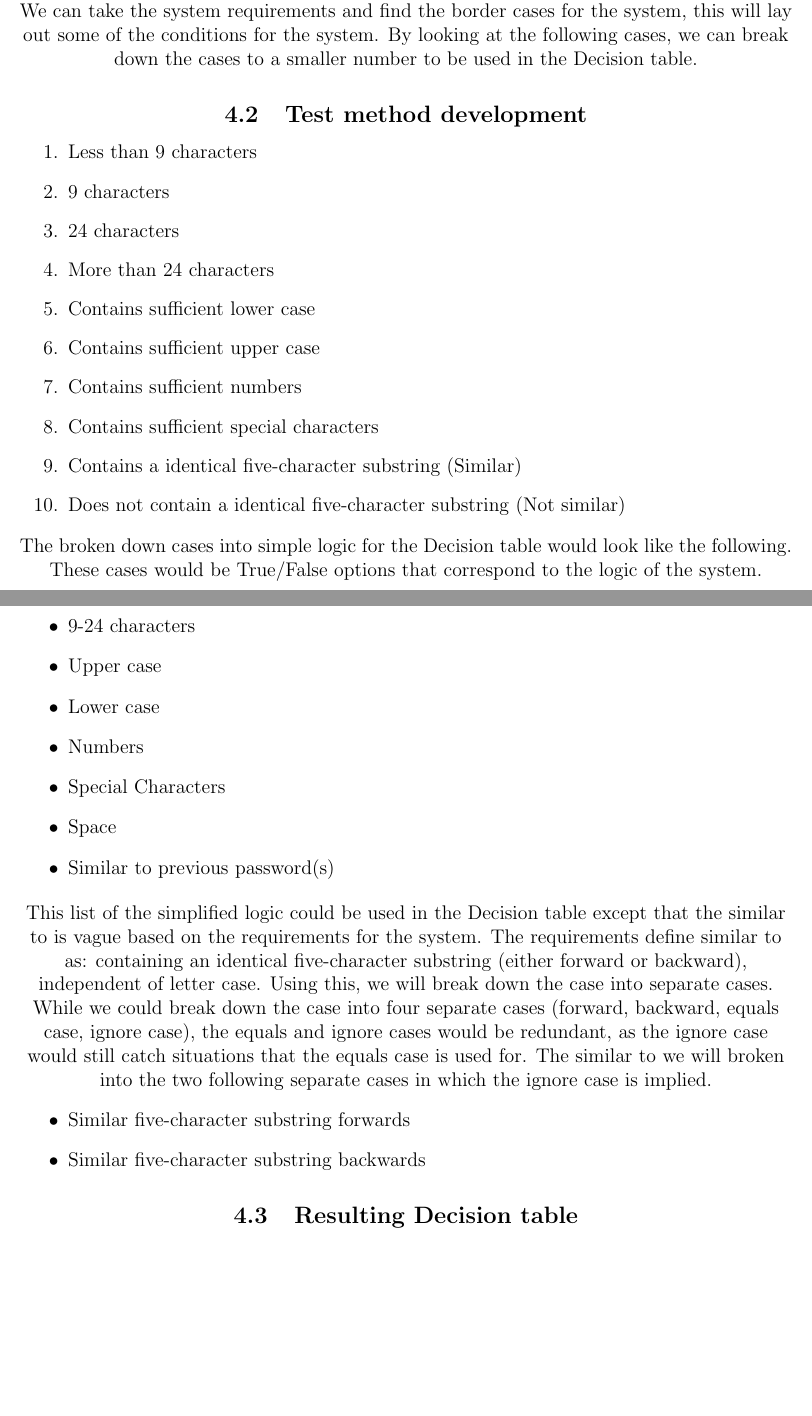
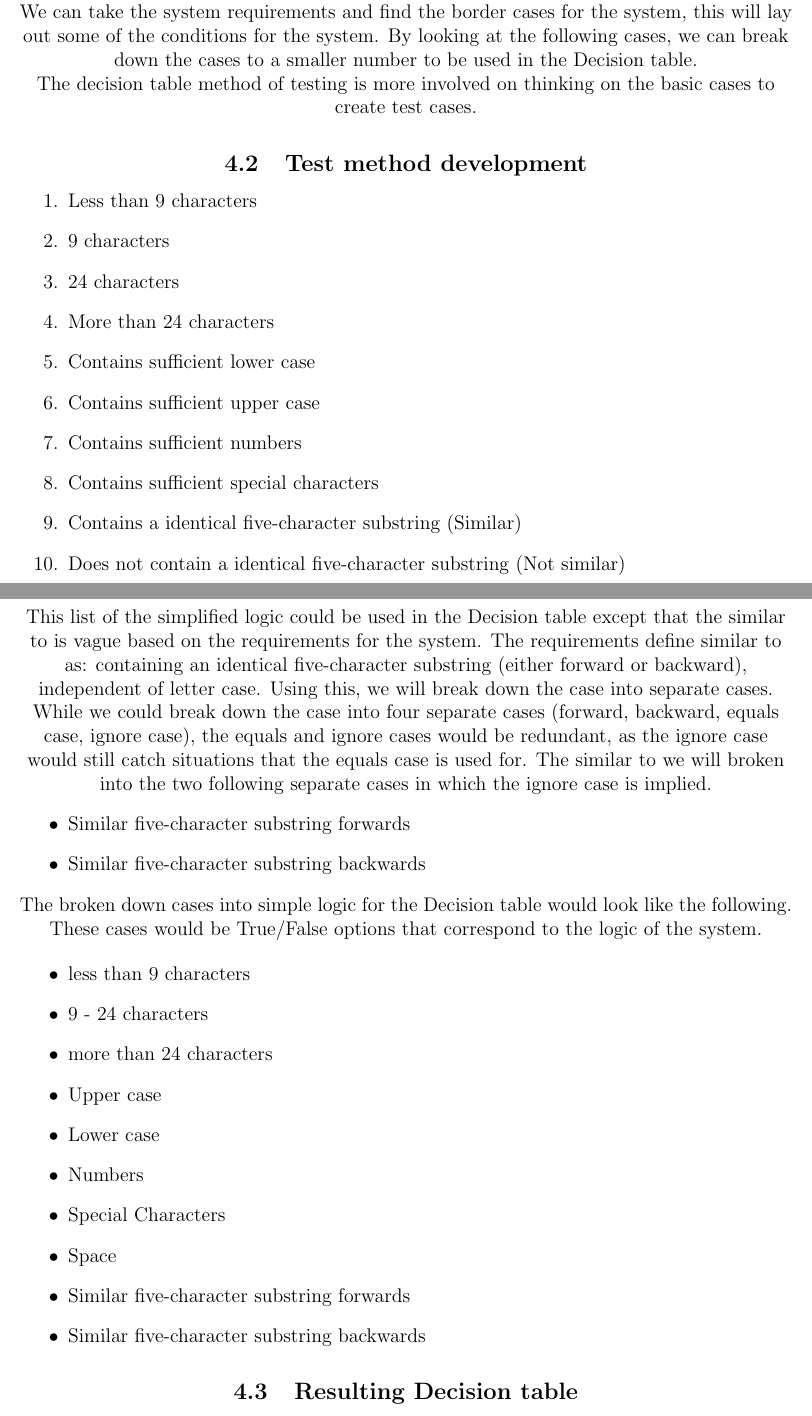
Before and after one commit to ChronoAnomaly/CEG-3110, a LaTeX document (project2/report/Testing report.tex): two parts of pages 6 and 7 of 22 before the commit and two parts of pages 6 and 7 of 23 after it, joined at a grey line, cut so that both start at the same text, the shorter picture padded with empty space. Compiled offline with pdfLaTeX.

Commit message:
working on report

```diff
--- a/project2/report/Testing report.tex
+++ b/project2/report/Testing report.tex
@@ -390,6 +372,9 @@ We can take the system requirements and find the border cases for the system, th
 out some of the conditions for the system. By looking at the following cases, we
 can break down the cases to a smaller number to be used in the Decision table.
 
+The decision table method of testing is more involved on thinking on the basic cases to create
+test cases.
+
 \subsection{Test method development}
 
 \begin{enumerate}
@@ -405,19 +390,6 @@ can break down the cases to a smaller number to be used in the Decision table.
 \item Does not contain a identical five-character substring (Not similar)
 \end{enumerate}
 
-The broken down cases into simple logic for the Decision table would look like the following.
-These cases would be True/False options that correspond to the logic of the system.
-
-\begin{itemize}
-\item 9-24 characters
-\item Upper case
-\item Lower case
-\item Numbers
-\item Special Characters
-\item Space
-\item Similar to previous password(s)
-\end{itemize}
-
 This list of the simplified logic could be used in the Decision table except that the similar to is vague based on the
 requirements for the system. The requirements define similar to as: containing an identical five-character
 substring (either forward or backward), independent of letter case.
@@ -430,6 +402,24 @@ case is used for. The similar to we will broken into the two following separate
 \item Similar five-character substring backwards
 \end{itemize}
 
+The broken down cases into simple logic for the Decision table would look like the following.
+These cases would be True/False options that correspond to the logic of the system.
+
+\begin{itemize}
+\item less than 9 characters
+\item 9 - 24 characters
+\item more than 24 characters
+\item Upper case
+\item Lower case
+\item Numbers
+\item Special Characters
+\item Space
+\item Similar five-character substring forwards
+\item Similar five-character substring backwards
+\end{itemize}
+
+
+
 \subsection{Resulting Decision table}
 
 % Decision table part
```
Also changed, not shown: project2/report/Testing report.tex (26 more changed lines), 3 other files.
